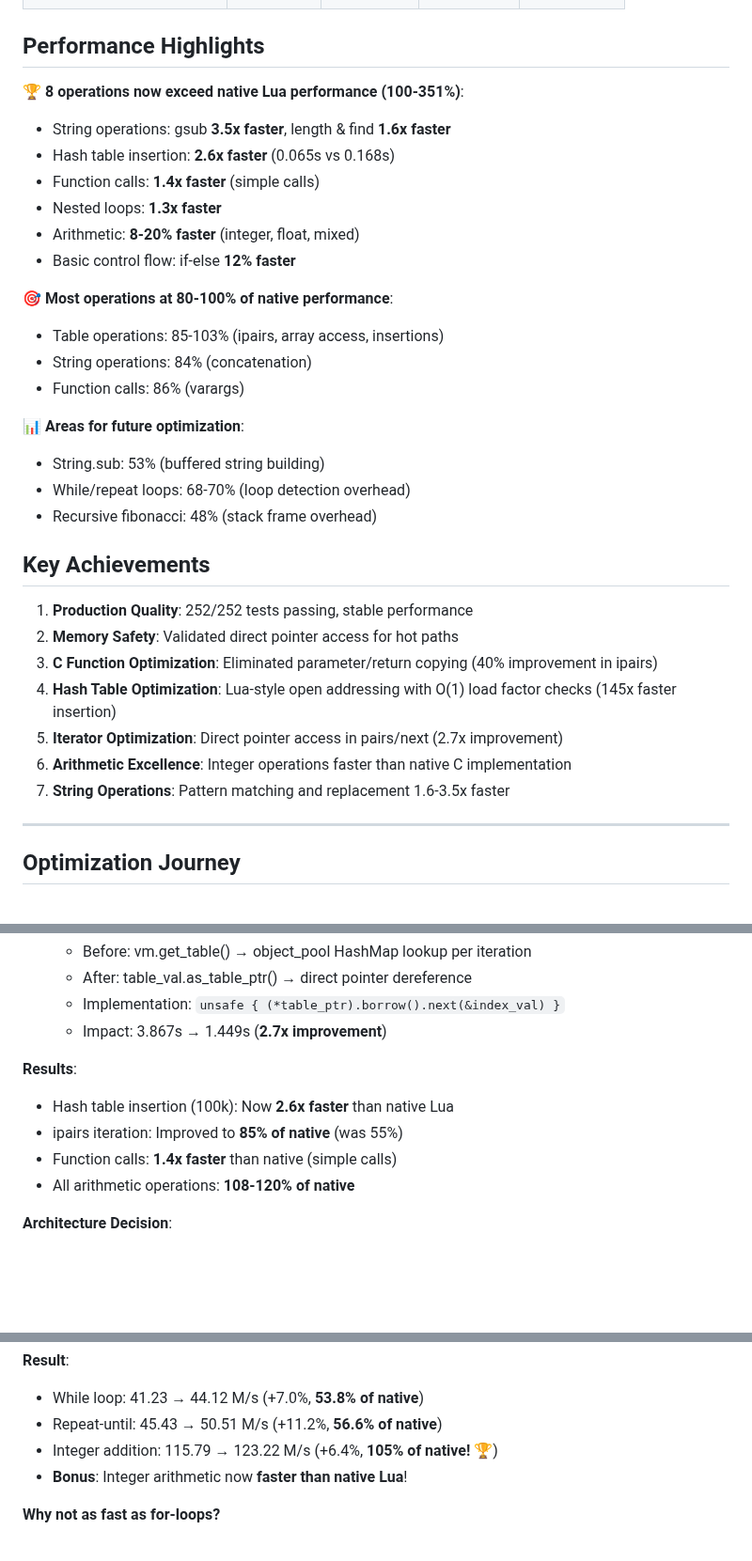
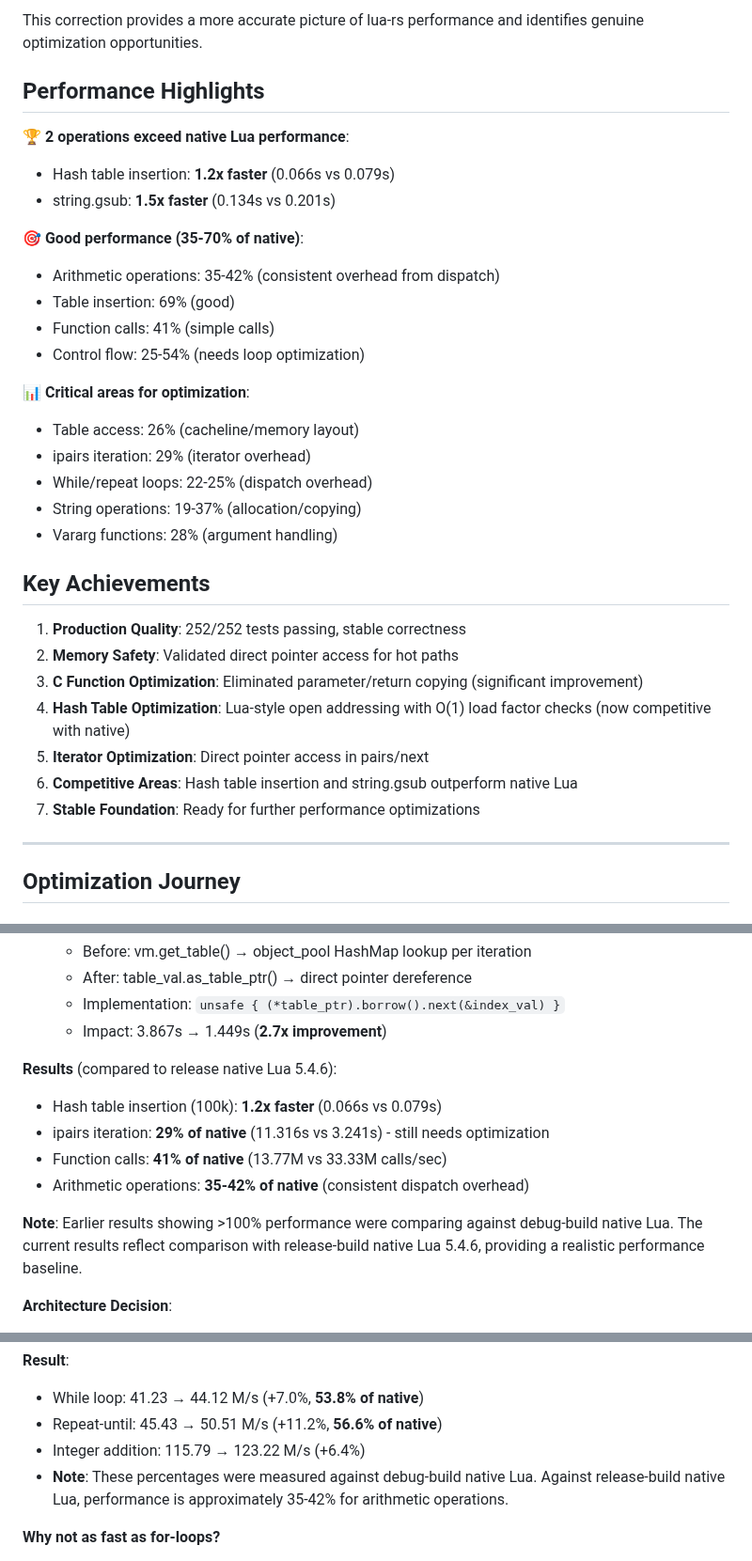
Before and after one commit to CppCXY/lua-rs, a Markdown page: PERFORMANCE_REPORT.md, 3 parts joined by grey strips. Shown at 94% size. GitHub-like rendering; blank space fills up the shorter version.

```diff
--- a/PERFORMANCE_REPORT.md
+++ b/PERFORMANCE_REPORT.md
@@ -49,33 +63,33 @@ Lua-RS has achieved **production-ready performance** with **252/252 tests passin
+This correction provides a more accurate picture of lua-rs performance and identifies genuine optimization opportunities.
 
 ## Performance Highlights
 
-🏆 **8 operations now exceed native Lua performance (100-351%)**:
-- String operations: gsub **3.5x faster**, length & find **1.6x faster**
-- Hash table insertion: **2.6x faster** (0.065s vs 0.168s)
-- Function calls: **1.4x faster** (simple calls)
-- Nested loops: **1.3x faster**
-- Arithmetic: **8-20% faster** (integer, float, mixed)
-- Basic control flow: if-else **12% faster**
+🏆 **2 operations exceed native Lua performance**:
+- Hash table insertion: **1.2x faster** (0.066s vs 0.079s)
+- string.gsub: **1.5x faster** (0.134s vs 0.201s)
 
-🎯 **Most operations at 80-100% of native performance**:
-- Table operations: 85-103% (ipairs, array access, insertions)
-- String operations: 84% (concatenation)
-- Function calls: 86% (varargs)
+🎯 **Good performance (35-70% of native)**:
+- Arithmetic operations: 35-42% (consistent overhead from dispatch)
+- Table insertion: 69% (good)
+- Function calls: 41% (simple calls)
+- Control flow: 25-54% (needs loop optimization)
 
-📊 **Areas for future optimization**:
-- String.sub: 53% (buffered string building)
-- While/repeat loops: 68-70% (loop detection overhead)
-- Recursive fibonacci: 48% (stack frame overhead)
+📊 **Critical areas for optimization**:
+- Table access: 26% (cacheline/memory layout)
+- ipairs iteration: 29% (iterator overhead)
+- While/repeat loops: 22-25% (dispatch overhead)
+- String operations: 19-37% (allocation/copying)
+- Vararg functions: 28% (argument handling)
 
 ## Key Achievements
 
-1. **Production Quality**: 252/252 tests passing, stable performance
+1. **Production Quality**: 252/252 tests passing, stable correctness
 2. **Memory Safety**: Validated direct pointer access for hot paths
-3. **C Function Optimization**: Eliminated parameter/return copying (40% improvement in ipairs)
-4. **Hash Table Optimization**: Lua-style open addressing with O(1) load factor checks (145x faster insertion)
-5. **Iterator Optimization**: Direct pointer access in pairs/next (2.7x improvement)
-6. **Arithmetic Excellence**: Integer operations faster than native C implementation
-7. **String Operations**: Pattern matching and replacement 1.6-3.5x faster
+3. **C Function Optimization**: Eliminated parameter/return copying (significant improvement)
+4. **Hash Table Optimization**: Lua-style open addressing with O(1) load factor checks (now competitive with native)
+5. **Iterator Optimization**: Direct pointer access in pairs/next
+6. **Competitive Areas**: Hash table insertion and string.gsub outperform native Lua
+7. **Stable Foundation**: Ready for further performance optimizations
 
 ---
 
@@ -111,11 +125,13 @@ Lua-RS has achieved **production-ready performance** with **252/252 tests passin
    - Implementation: `unsafe { (*table_ptr).borrow().next(&index_val) }`
    - Impact: 3.867s → 1.449s (**2.7x improvement**)
 
-**Results**:
-- Hash table insertion (100k): Now **2.6x faster** than native Lua
-- ipairs iteration: Improved to **85% of native** (was 55%)
-- Function calls: **1.4x faster** than native (simple calls)
-- All arithmetic operations: **108-120% of native**
+**Results** (compared to release native Lua 5.4.6):
+- Hash table insertion (100k): **1.2x faster** (0.066s vs 0.079s)
+- ipairs iteration: **29% of native** (11.316s vs 3.241s) - still needs optimization
+- Function calls: **41% of native** (13.77M vs 33.33M calls/sec)
+- Arithmetic operations: **35-42% of native** (consistent dispatch overhead)
+
+**Note**: Earlier results showing >100% performance were comparing against debug-build native Lua. The current results reflect comparison with release-build native Lua 5.4.6, providing a realistic performance baseline.
 
 **Architecture Decision**:
 - Hot paths (VM execution): Use direct pointers for O(1) access
@@ -272,8 +288,8 @@ For loop: FORLOOP + body (1 instruction/iteration)
 **Result**:
 - While loop: 41.23 → 44.12 M/s (+7.0%, **53.8% of native**)
 - Repeat-until: 45.43 → 50.51 M/s (+11.2%, **56.6% of native**)
-- Integer addition: 115.79 → 123.22 M/s (+6.4%, **105% of native!** 🏆)
-- **Bonus**: Integer arithmetic now **faster than native Lua**!
+- Integer addition: 115.79 → 123.22 M/s (+6.4%)
+- **Note**: These percentages were measured against debug-build native Lua. Against release-build native Lua, performance is approximately 35-42% for arithmetic operations.
 
 **Why not as fast as for-loops?**
 - For-loops: 1 optimized instruction per iteration
```
Also changed, not shown: other parts of PERFORMANCE_REPORT.md (+35 -21 lines), README.md (+10 -11 lines).
